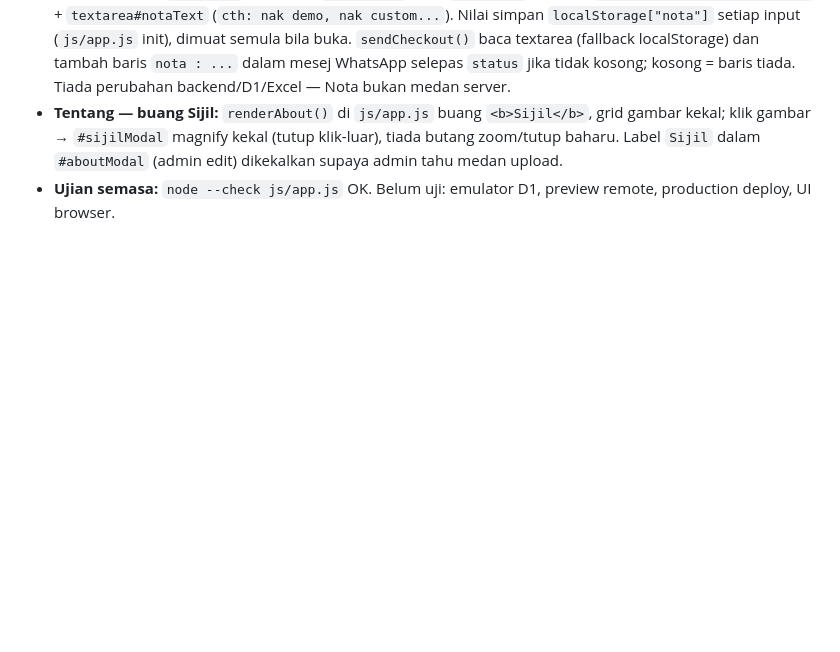
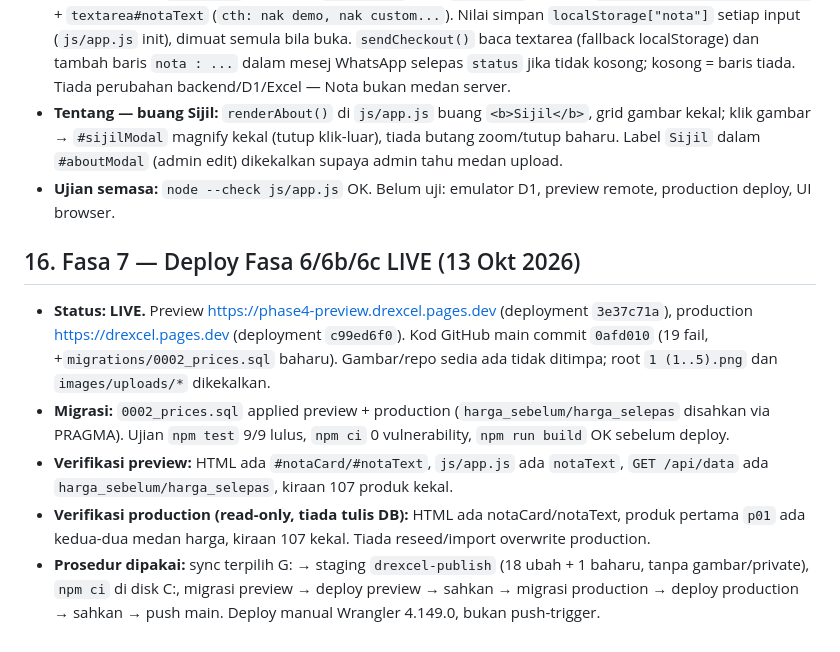
Before and after one commit to aizatsofian/drexcel, a Markdown page: md/2readme.md, the part around the change. Drawn GitHub-style; blank space fills up the shorter version.

Commit message:
Rekod deploy Fasa 7 LIVE (seksyen 16)

```diff
--- a/md/2readme.md
+++ b/md/2readme.md
@@ -216,3 +216,11 @@ Aliran uji: `GET /api/data` (12 produk, tiada `harga`/`siteName`/`themeColor`, t
 - **Bakul — Nota:** `#notaCard` baharu di `index.html` (atas `#stepCard`) — tajuk `Nota (nak custom, demo etc)` + `textarea#notaText` (`cth: nak demo, nak custom...`). Nilai simpan `localStorage["nota"]` setiap input (`js/app.js` init), dimuat semula bila buka. `sendCheckout()` baca textarea (fallback localStorage) dan tambah baris `nota : ...` dalam mesej WhatsApp selepas `status` jika tidak kosong; kosong = baris tiada. Tiada perubahan backend/D1/Excel — Nota bukan medan server.
 - **Tentang — buang Sijil:** `renderAbout()` di `js/app.js` buang `<b>Sijil</b>`, grid gambar kekal; klik gambar → `#sijilModal` magnify kekal (tutup klik-luar), tiada butang zoom/tutup baharu. Label `Sijil` dalam `#aboutModal` (admin edit) dikekalkan supaya admin tahu medan upload.
 - **Ujian semasa:** `node --check js/app.js` OK. Belum uji: emulator D1, preview remote, production deploy, UI browser.
+
+## 16. Fasa 7 — Deploy Fasa 6/6b/6c LIVE (13 Okt 2026)
+
+- **Status: LIVE.** Preview https://phase4-preview.drexcel.pages.dev (deployment `3e37c71a`), production https://drexcel.pages.dev (deployment `c99ed6f0`). Kod GitHub main commit `0afd010` (19 fail, +`migrations/0002_prices.sql` baharu). Gambar/repo sedia ada tidak ditimpa; root `1 (1..5).png` dan `images/uploads/*` dikekalkan.
+- **Migrasi:** `0002_prices.sql` applied preview + production (`harga_sebelum/harga_selepas` disahkan via PRAGMA). Ujian `npm test` 9/9 lulus, `npm ci` 0 vulnerability, `npm run build` OK sebelum deploy.
+- **Verifikasi preview:** HTML ada `#notaCard/#notaText`, `js/app.js` ada `notaText`, `GET /api/data` ada `harga_sebelum/harga_selepas`, kiraan 107 produk kekal.
+- **Verifikasi production (read-only, tiada tulis DB):** HTML ada notaCard/notaText, produk pertama `p01` ada kedua-dua medan harga, kiraan 107 kekal. Tiada reseed/import overwrite production.
+- **Prosedur dipakai:** sync terpilih G: → staging `drexcel-publish` (18 ubah + 1 baharu, tanpa gambar/private), `npm ci` di disk C:, migrasi preview → deploy preview → sahkan → migrasi production → deploy production → sahkan → push main. Deploy manual Wrangler 4.149.0, bukan push-trigger.
```
